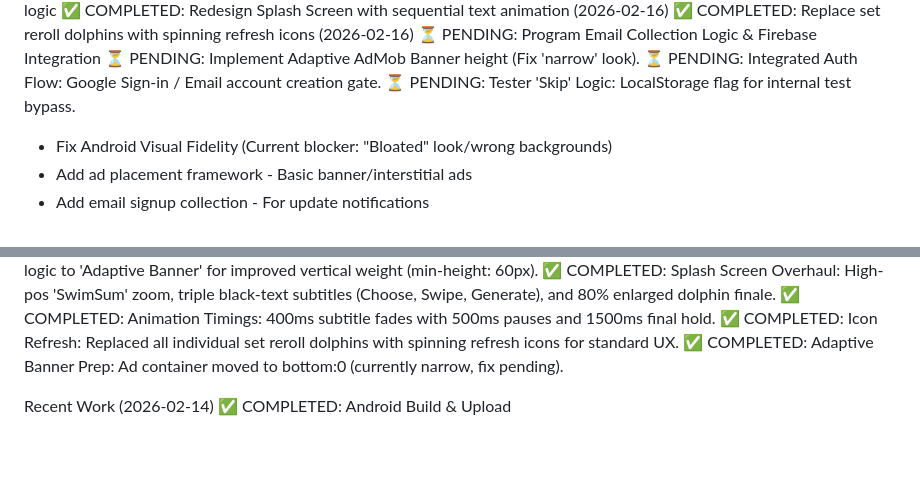
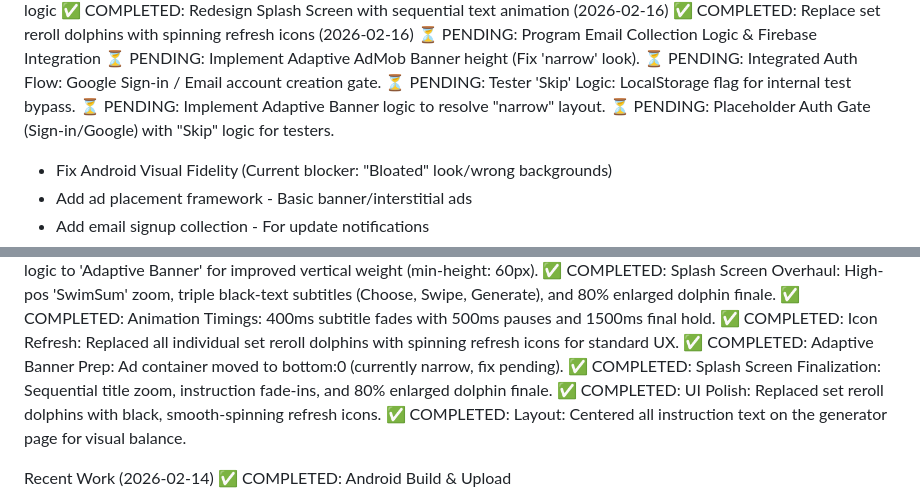
Before and after one commit to jkellyllekj/swimgen2, a Markdown page: project-state.md, 2 parts joined by grey strips. Drawn GitHub-style; blank space fills up the shorter version.

Commit message:
Update project status with recent and upcoming tasks
Modify project-state.md to reflect completed splash screen and UI polish, and add pending tasks for adaptive banner and authentication gate implementation.

Replit-Commit-Author: Agent
Replit-Commit-Session-Id: c13e1b6c-553e-4ea3-b51e-5b04e1b19b26
Replit-Commit-Checkpoint-Type: intermediate_checkpoint
Replit-Commit-Event-Id: 248da71f-a3b4-4bf1-8a9a-6a98a7b697b1
Replit-Commit-Screenshot-Url: https://storage.googleapis.com/screenshot-production-us-central1/e6efcbb8-94f7-48ba-9a10-47097da0ec83/c13e1b6c-553e-4ea3-b51e-5b04e1b19b26/66QlN4y
Replit-Helium-Checkpoint-Created: true

```diff
--- a/project-state.md
+++ b/project-state.md
@@ -30,6 +30,8 @@ HIGH PRIORITY:
 ⏳ PENDING: Implement Adaptive AdMob Banner height (Fix 'narrow' look).
 ⏳ PENDING: Integrated Auth Flow: Google Sign-in / Email account creation gate.
 ⏳ PENDING: Tester 'Skip' Logic: LocalStorage flag for internal test bypass.
+⏳ PENDING: Implement Adaptive Banner logic to resolve "narrow" layout.
+⏳ PENDING: Placeholder Auth Gate (Sign-in/Google) with "Skip" logic for testers.
 - Fix Android Visual Fidelity (Current blocker: "Bloated" look/wrong backgrounds)
 - Add ad placement framework - Basic banner/interstitial ads
 - Add email signup collection - For update notifications
@@ -351,6 +353,9 @@ Recent Work (2026-02-16) - v1.5 Layout, AdMob Integration & Console Compliance
 ✅ COMPLETED: Animation Timings: 400ms subtitle fades with 500ms pauses and 1500ms final hold.
 ✅ COMPLETED: Icon Refresh: Replaced all individual set reroll dolphins with spinning refresh icons for standard UX.
 ✅ COMPLETED: Adaptive Banner Prep: Ad container moved to bottom:0 (currently narrow, fix pending).
+✅ COMPLETED: Splash Screen Finalization: Sequential title zoom, instruction fade-ins, and 80% enlarged dolphin finale.
+✅ COMPLETED: UI Polish: Replaced set reroll dolphins with black, smooth-spinning refresh icons.
+✅ COMPLETED: Layout: Centered all instruction text on the generator page for visual balance.
 
 Recent Work (2026-02-14)
 ✅ COMPLETED: Android Build & Upload
```
